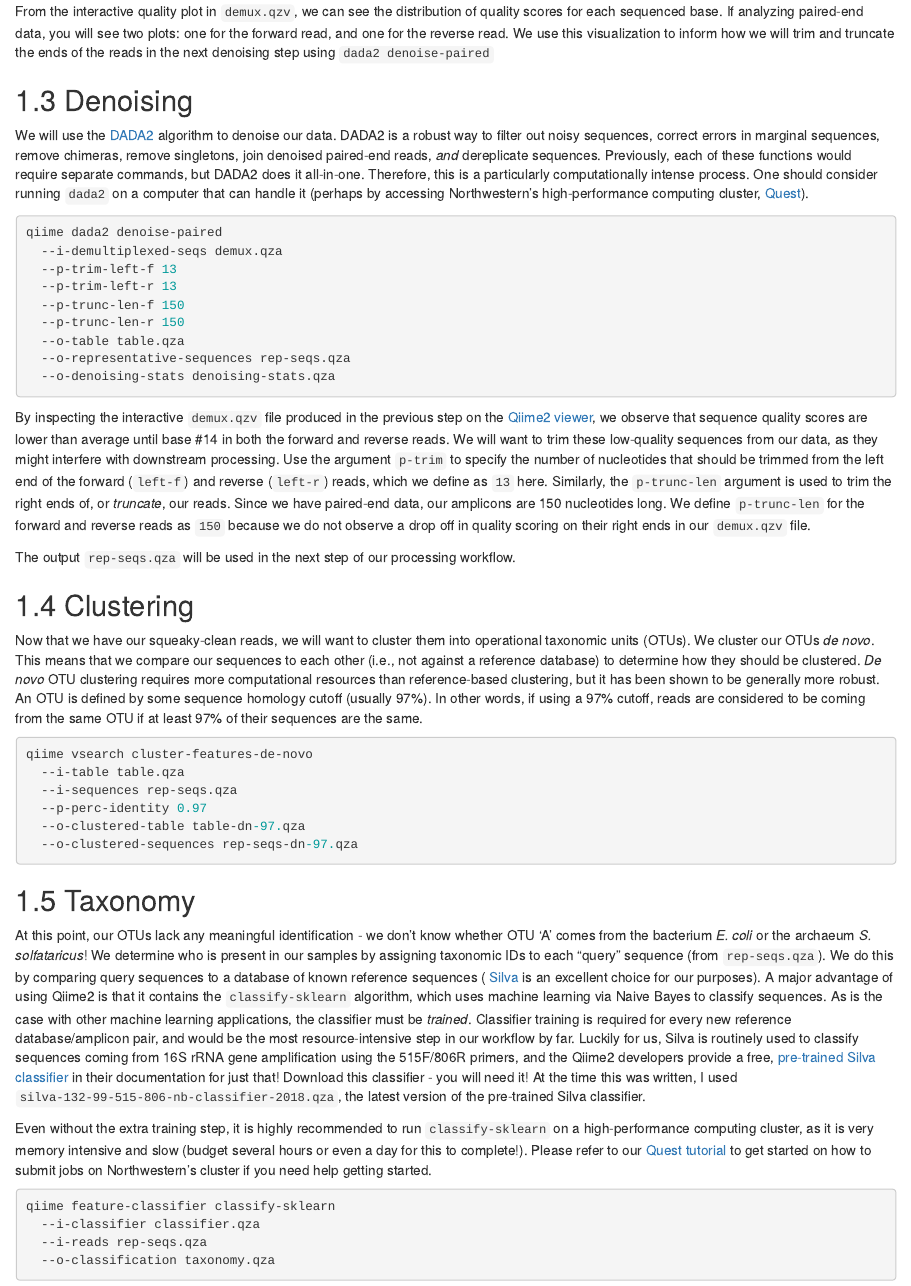
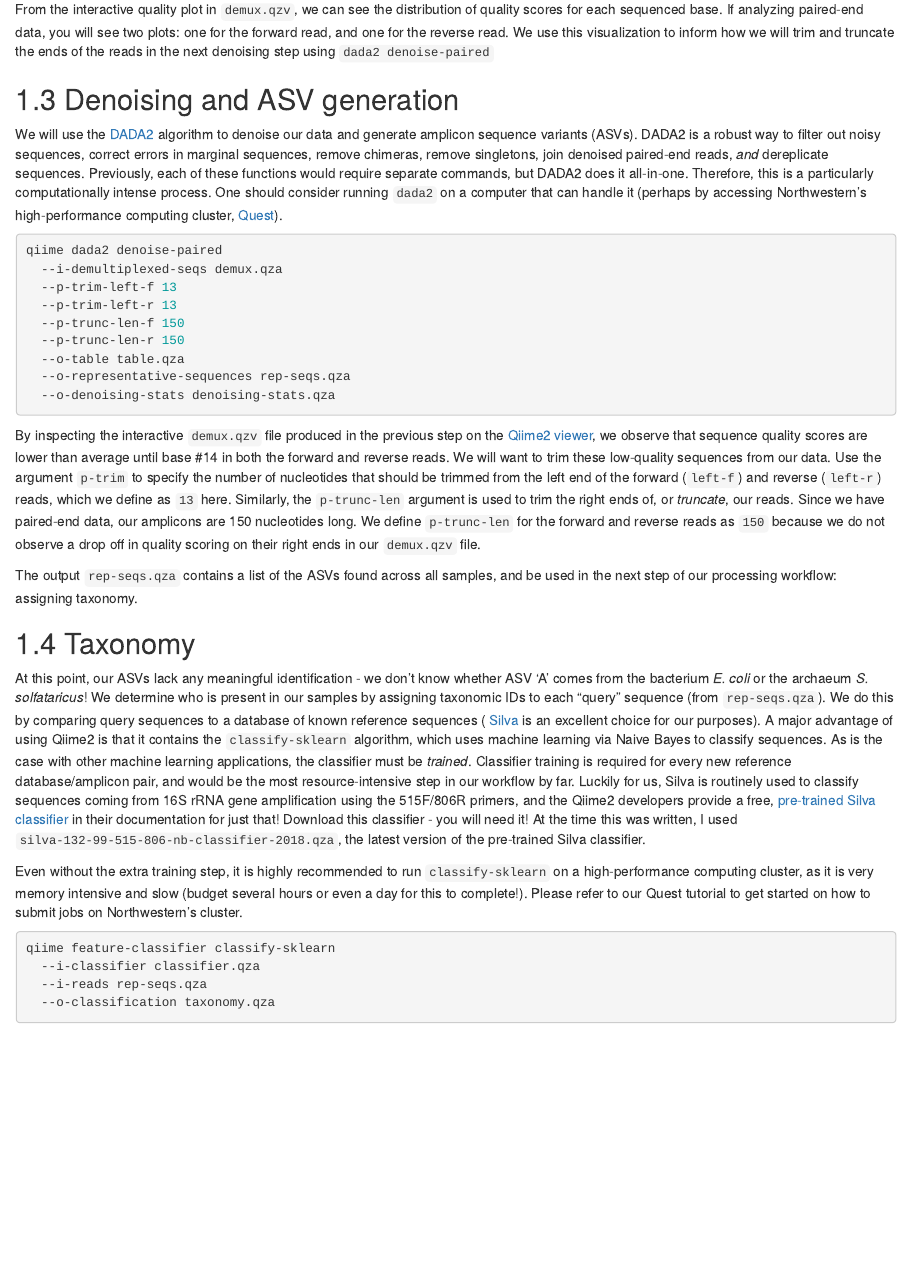
Before and after one commit to OsburnLab/Protocols, an R Markdown document (04-qiime2.Rmd): the page in a window 1100 px wide, from 1060 px down. Rendered offline with R 4.5, knitr and Pandoc, with nearby package versions; drawn as R Markdown's standard HTML page in place of the format the file asks for.

Commit message:
updating Qiime and Quest protocols

````diff
--- a/04-qiime2.Rmd
+++ b/04-qiime2.Rmd
@@ -47,9 +48,9 @@ qiime demux summarize
 
 From the interactive quality plot in ```demux.qzv```, we can see the distribution of quality scores for each sequenced base. If analyzing paired-end data, you will see two plots: one for the forward read, and one for the reverse read. We use this visualization to inform how we will trim and truncate the ends of the reads in the next denoising step using ```dada2 denoise-paired```
 
-## Denoising
+## Denoising and ASV generation
 
-We will use the [DADA2](https://www.ncbi.nlm.nih.gov/pubmed/27214047) algorithm to denoise our data. DADA2 is a robust way to filter out noisy sequences, correct errors in marginal sequences, remove chimeras, remove singletons, join denoised paired-end reads, *and* dereplicate sequences. Previously, each of these functions would require separate commands, but DADA2 does it all-in-one. Therefore, this is a particularly computationally intense process. One should consider running ```dada2``` on a computer that can handle it (perhaps by accessing Northwestern's high-performance computing cluster, [Quest](https://www.it.northwestern.edu/research/user-services/quest/)).
+We will use the [DADA2](https://www.ncbi.nlm.nih.gov/pubmed/27214047) algorithm to denoise our data and generate amplicon sequence variants (ASVs). DADA2 is a robust way to filter out noisy sequences, correct errors in marginal sequences, remove chimeras, remove singletons, join denoised paired-end reads, *and* dereplicate sequences. Previously, each of these functions would require separate commands, but DADA2 does it all-in-one. Therefore, this is a particularly computationally intense process. One should consider running ```dada2``` on a computer that can handle it (perhaps by accessing Northwestern's high-performance computing cluster, [Quest](https://www.it.northwestern.edu/research/user-services/quest/)).
 
 ```{python, echo=TRUE, eval=FALSE}
 qiime dada2 denoise-paired
@@ -63,28 +64,15 @@ qiime dada2 denoise-paired
   --o-denoising-stats denoising-stats.qza
 ```
 
-By inspecting the interactive ```demux.qzv``` file produced in the previous step on the [Qiime2 viewer](https://view.qiime2.org/), we observe that sequence quality scores are lower than average until base #14 in both the forward and reverse reads. We will want to trim these low-quality sequences from our data, as they might interfere with downstream processing. Use the argument ```p-trim``` to specify the number of nucleotides that should be trimmed from the left end of the forward (```left-f```) and reverse (```left-r```) reads, which we define as ```13``` here. Similarly, the ```p-trunc-len``` argument is used to trim the right ends of, or *truncate*, our reads.  Since we have paired-end data, our amplicons are 150 nucleotides long. We define ```p-trunc-len``` for the forward and reverse reads as ```150``` because we do not observe a drop off in quality scoring on their right ends in our ```demux.qzv``` file.
+By inspecting the interactive ```demux.qzv``` file produced in the previous step on the [Qiime2 viewer](https://view.qiime2.org/), we observe that sequence quality scores are lower than average until base #14 in both the forward and reverse reads. We will want to trim these low-quality sequences from our data. Use the argument ```p-trim``` to specify the number of nucleotides that should be trimmed from the left end of the forward (```left-f```) and reverse (```left-r```) reads, which we define as ```13``` here. Similarly, the ```p-trunc-len``` argument is used to trim the right ends of, or *truncate*, our reads.  Since we have paired-end data, our amplicons are 150 nucleotides long. We define ```p-trunc-len``` for the forward and reverse reads as ```150``` because we do not observe a drop off in quality scoring on their right ends in our ```demux.qzv``` file.
 
-The output ```rep-seqs.qza``` will be used in the next step of our processing workflow.
-
-## Clustering
-
-Now that we have our squeaky-clean reads, we will want to cluster them into operational taxonomic units (OTUs). We cluster our OTUs *de novo*. This means that we compare our sequences to each other (i.e., not against a reference database) to determine how they should be clustered. *De novo* OTU clustering requires more computational resources than reference-based clustering, but it has been shown to be generally more robust. An OTU is defined by some sequence homology cutoff (usually 97%). In other words, if using a 97% cutoff, reads are considered to be coming from the same OTU if at least 97% of their sequences are the same.
-
-```{python, echo=TRUE, eval=FALSE}
-qiime vsearch cluster-features-de-novo
-  --i-table table.qza
-  --i-sequences rep-seqs.qza
-  --p-perc-identity 0.97
-  --o-clustered-table table-dn-97.qza
-  --o-clustered-sequences rep-seqs-dn-97.qza
-```
+The output ```rep-seqs.qza``` contains a list of the ASVs found across all samples, and be used in the next step of our processing workflow: assigning taxonomy.
 
 ## Taxonomy
 
-At this point, our OTUs lack any meaningful identification - we don't know whether OTU 'A' comes from the bacterium *E. coli* or the archaeum *S. solfataricus*! We determine who is present in our samples by assigning taxonomic IDs to each "query" sequence (from ```rep-seqs.qza```). We do this by comparing query sequences to a database of known reference sequences ( [Silva](https://www.arb-silva.de/documentation/silva-taxonomy/) is an excellent choice for our purposes). A major advantage of using Qiime2 is that it contains the ```classify-sklearn``` algorithm, which uses machine learning via Naive Bayes to classify sequences. As is the case with other machine learning applications, the classifier must be *trained*. Classifier training is required for every new reference database/amplicon pair, and would be the most resource-intensive step in our workflow by far. Luckily for us, Silva is routinely used to classify sequences coming from 16S rRNA gene amplification using the 515F/806R primers, and the Qiime2 developers provide a free, [pre-trained Silva classifier](https://docs.qiime2.org/2019.10/data-resources/) in their documentation for just that! Download this classifier - you will need it! At the time this was written, I used ```silva-132-99-515-806-nb-classifier-2018.qza```, the latest version of the pre-trained Silva classifier.
+At this point, our ASVs lack any meaningful identification - we don't know whether ASV 'A' comes from the bacterium *E. coli* or the archaeum *S. solfataricus*! We determine who is present in our samples by assigning taxonomic IDs to each "query" sequence (from ```rep-seqs.qza```). We do this by comparing query sequences to a database of known reference sequences ( [Silva](https://www.arb-silva.de/documentation/silva-taxonomy/) is an excellent choice for our purposes). A major advantage of using Qiime2 is that it contains the ```classify-sklearn``` algorithm, which uses machine learning via Naive Bayes to classify sequences. As is the case with other machine learning applications, the classifier must be *trained*. Classifier training is required for every new reference database/amplicon pair, and would be the most resource-intensive step in our workflow by far. Luckily for us, Silva is routinely used to classify sequences coming from 16S rRNA gene amplification using the 515F/806R primers, and the Qiime2 developers provide a free, [pre-trained Silva classifier](https://docs.qiime2.org/2019.10/data-resources/) in their documentation for just that! Download this classifier - you will need it! At the time this was written, I used ```silva-132-99-515-806-nb-classifier-2018.qza```, the latest version of the pre-trained Silva classifier.
 
-Even without the extra training step, it is highly recommended to run ```classify-sklearn``` on a high-performance computing cluster, as it is very memory intensive and slow (budget several hours or even a day for this to complete!). Please refer to our [Quest tutorial]() to get started on how to submit jobs on Northwestern's cluster if you need help getting started.
+Even without the extra training step, it is highly recommended to run ```classify-sklearn``` on a high-performance computing cluster, as it is very memory intensive and slow (budget several hours or even a day for this to complete!). Please refer to our Quest tutorial to get started on how to submit jobs on Northwestern's cluster.
 
 ```{python, echo=TRUE, eval=FALSE}
 qiime feature-classifier classify-sklearn
````
Also changed, not shown: 05-quest-tutorial.Rmd (+11 -8 lines), 04-qiime2.Rmd (5 more changed lines), 7 other files.
